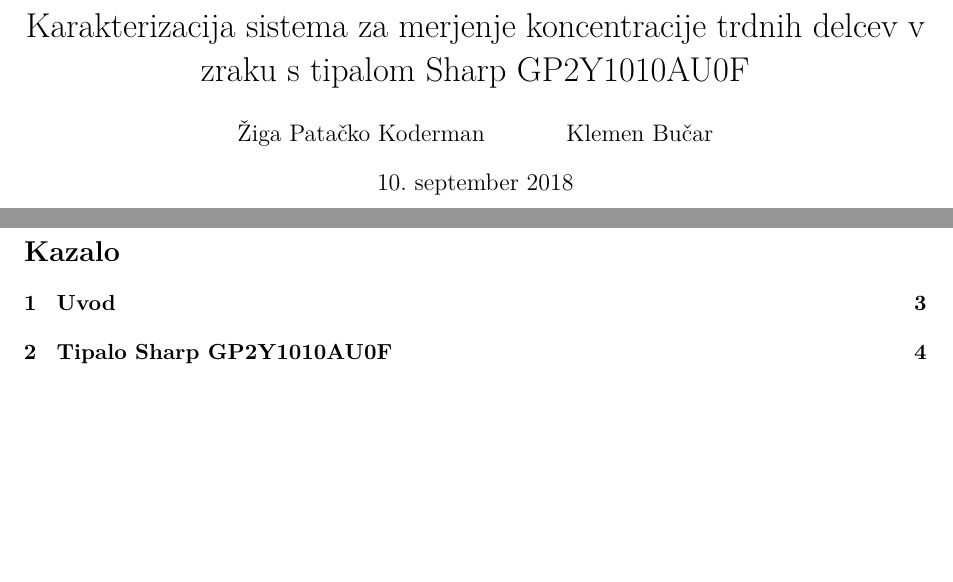
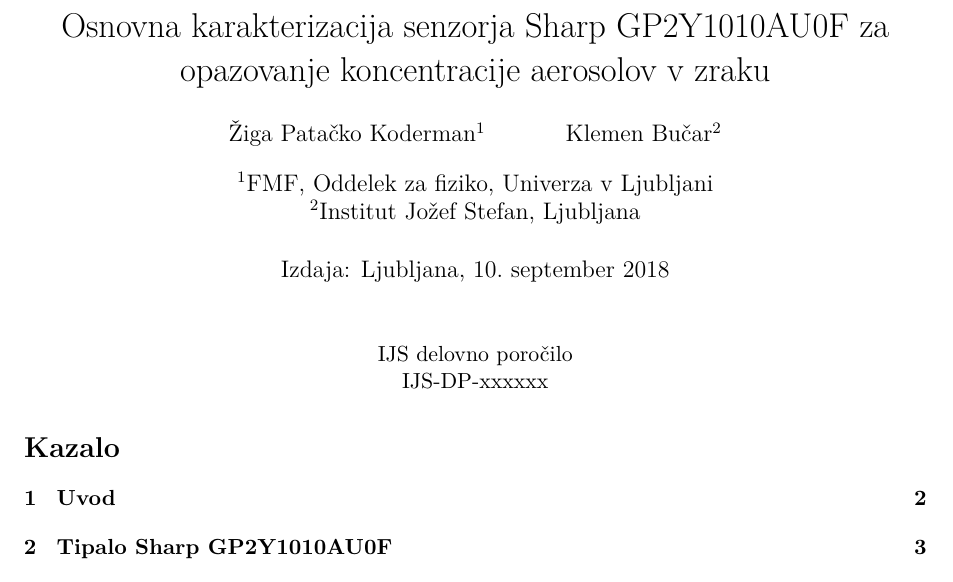
Before and after one commit to zigapk/dust-sharp-delovno-porocilo, a LaTeX document (porocilo.tex): two parts of pages 1 and 2 of 15 before the commit and part of page 1 of 14 after it, the two joined at a grey line, cut at the place of the change, the shorter picture padded with empty space. Compiled offline with pdfLaTeX.

Commit message:
Front page changes.

```diff
--- a/porocilo.tex
+++ b/porocilo.tex
@@ -29,13 +29,20 @@
 
 \begin{document}
 
-\title{Karakterizacija sistema za merjenje koncentracije trdnih delcev v zraku s tipalom Sharp GP2Y1010AU0F}
-\author{"Ziga Pata"cko Koderman \and Klemen Bu"car}
-\date{\today}
+\title{Osnovna karakterizacija senzorja Sharp GP2Y1010AU0F za opazovanje koncentracije aerosolov v zraku}
+\author{"Ziga Pata"cko Koderman$^1$ \and Klemen Bu"car$^2$}
+\date{%
+  $^1$FMF, Oddelek za fiziko, Univerza v Ljubljani\\
+  $^2$Institut Jožef Stefan, Ljubljana\\[3ex]
+  Izdaja: Ljubljana, \today
+}
 
-\clearpage\maketitle
+\maketitle
 \thispagestyle{empty}
-\pagebreak
+
+\begin{center}
+IJS delovno poro"cilo\\ IJS-DP-xxxxxx
+\end{center}
 
 \tableofcontents
 \pagebreak
```
